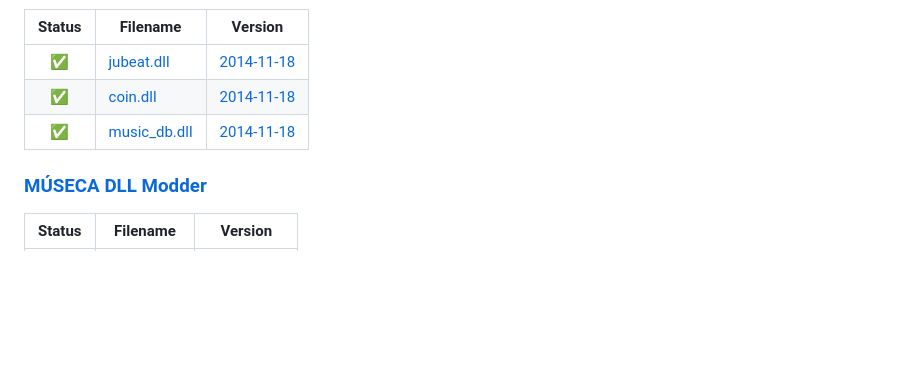
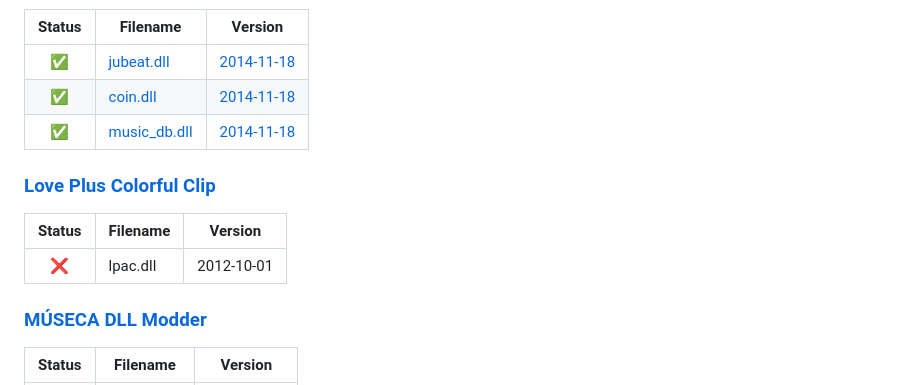
Before and after one commit to djtrackers/BemaniPatcher, a Markdown page: STATUS.md, the part around the change. GitHub-like rendering; blank space fills up the shorter version.

Commit message:
Update conversion compatibility table

```diff
--- a/STATUS.md
+++ b/STATUS.md
@@ -411,6 +411,13 @@ The contents of this file are generated automatically.
 | ✅ | [music_db.dll](metadata/jubeatsaucerfulfill.json) | [2014-11-18](output/L44-54648eef_43dd.json) |
 
 
+### [Love Plus Colorful Clip](https://mon.im/bemanipatcher/lovepluscolorfulclip.html)
+
+| Status | Filename | Version |
+| :---:  |----------|---------|
+| ❌ | lpac.dll | 2012-10-01 |
+
+
 ### [MÚSECA DLL Modder](https://mon.im/bemanipatcher/museca1.html)
 
 | Status | Filename | Version |
```
